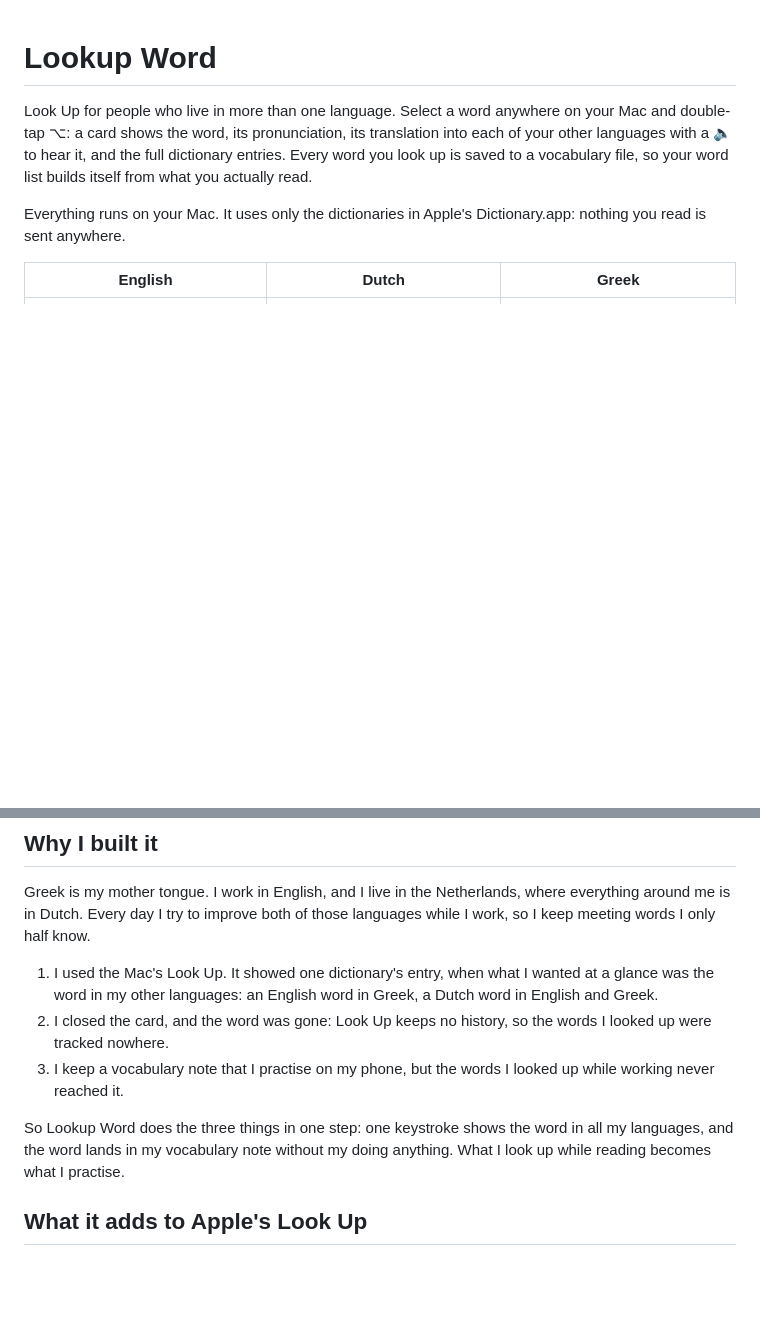
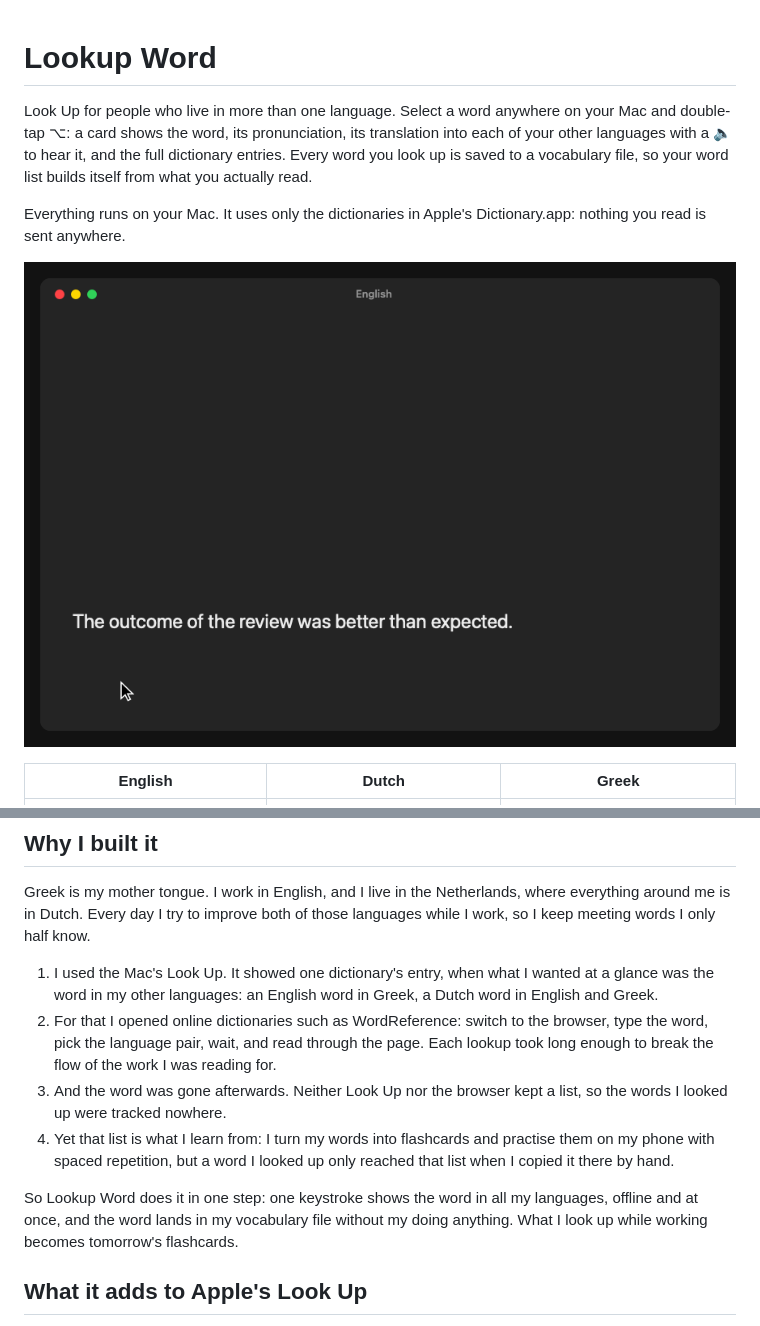
Before and after one commit to gregth/lookup-word, a Markdown page: README.md, 2 parts joined by grey strips. Rendered like a GitHub page; pictures changed too: docs/demo.gif (added); blank space fills up the shorter version.

```diff
--- a/README.md
+++ b/README.md
@@ -6,6 +6,8 @@ full dictionary entries. Every word you look up is saved to a vocabulary file, s
 what you actually read.
 
 Everything runs on your Mac. It uses only the dictionaries in Apple's Dictionary.app: nothing you read is sent anywhere.
+
+![Select or point at a word, double-tap ⌥, and the card shows it in your other languages; the word is saved to your vocabulary](docs/demo.gif)
 
 | English | Dutch | Greek |
 |---|---|---|
@@ -18,11 +20,15 @@ Every day I try to improve both of those languages while I work, so I keep meeti
 
 1. I used the Mac's Look Up. It showed one dictionary's entry, when what I wanted at a glance was the word in my other
    languages: an English word in Greek, a Dutch word in English and Greek.
-2. I closed the card, and the word was gone: Look Up keeps no history, so the words I looked up were tracked nowhere.
-3. I keep a vocabulary note that I practise on my phone, but the words I looked up while working never reached it.
+2. For that I opened online dictionaries such as WordReference: switch to the browser, type the word, pick the language
+   pair, wait, and read through the page. Each lookup took long enough to break the flow of the work I was reading for.
+3. And the word was gone afterwards. Neither Look Up nor the browser kept a list, so the words I looked up were tracked
+   nowhere.
+4. Yet that list is what I learn from: I turn my words into flashcards and practise them on my phone with spaced
+   repetition, but a word I looked up only reached that list when I copied it there by hand.
 
-So Lookup Word does the three things in one step: one keystroke shows the word in all my languages, and the word lands
-in my vocabulary note without my doing anything. What I look up while reading becomes what I practise.
+So Lookup Word does it in one step: one keystroke shows the word in all my languages, offline and at once, and the word
+lands in my vocabulary file without my doing anything. What I look up while working becomes tomorrow's flashcards.
 
 ## What it adds to Apple's Look Up
 
```
Also changed, not shown: docs/card-outcome.png (added), 1 other file.
